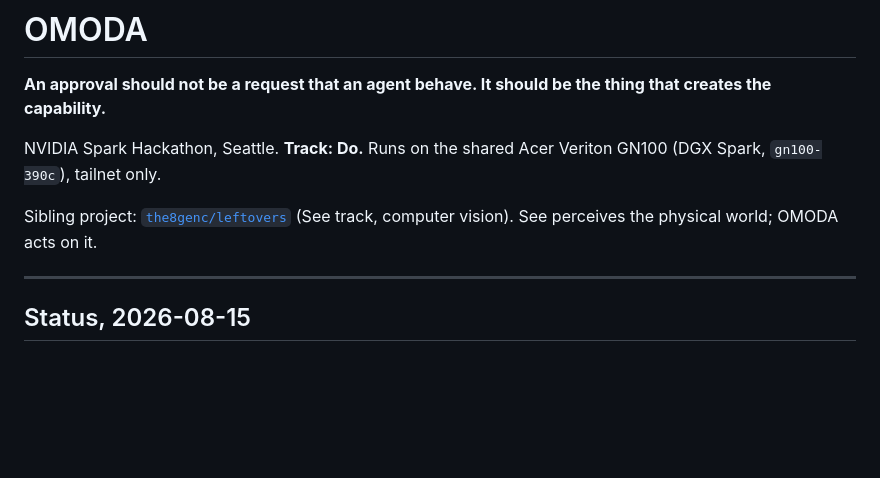
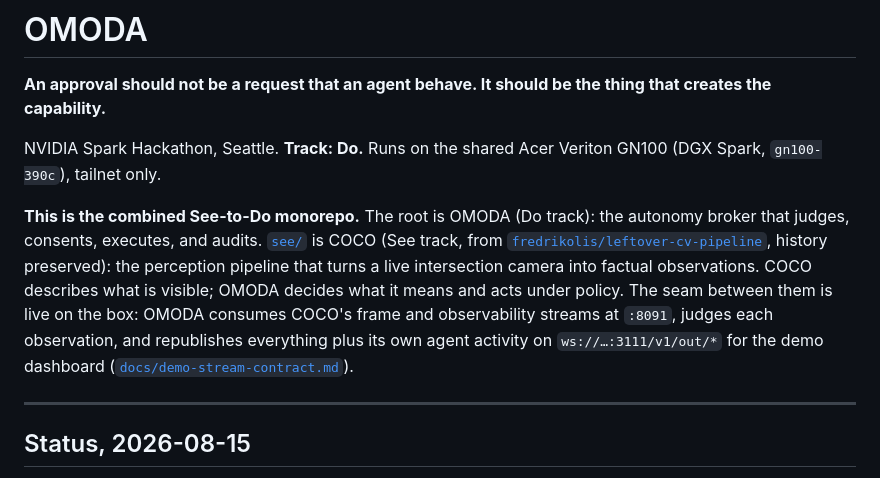
Before and after one commit to the8genc/nvidia-omoda, a Markdown page: README.md, the part around the change. GitHub-like rendering; blank space fills up the shorter version.

Commit message:
README: the monorepo map, ten seconds to understand the combined product
Root = OMODA (Do), see/ = COCO (See, history preserved), and the live seam
between them named with its endpoints.

Co-Authored-By: Claude Opus 5 (1M context) <noreply@anthropic.com>
Claude-Session: https://claude.ai/code/session_01SGzzydCPj2mTZSfegTquBK

```diff
--- a/README.md
+++ b/README.md
@@ -4,7 +4,16 @@
 
 NVIDIA Spark Hackathon, Seattle. **Track: Do.** Runs on the shared Acer Veriton GN100 (DGX Spark, `gn100-390c`), tailnet only.
 
-Sibling project: [`the8genc/leftovers`](https://github.com/the8genc/leftovers) (See track, computer vision). See perceives the physical world; OMODA acts on it.
+**This is the combined See-to-Do monorepo.** The root is OMODA (Do track): the
+autonomy broker that judges, consents, executes, and audits. [`see/`](see/) is
+COCO (See track, from [`fredrikolis/leftover-cv-pipeline`](https://github.com/fredrikolis/leftover-cv-pipeline),
+history preserved): the perception pipeline that turns a live intersection
+camera into factual observations. COCO describes what is visible; OMODA decides
+what it means and acts under policy. The seam between them is live on the box:
+OMODA consumes COCO's frame and observability streams at `:8091`, judges each
+observation, and republishes everything plus its own agent activity on
+`ws://…:3111/v1/out/*` for the demo dashboard
+([`docs/demo-stream-contract.md`](docs/demo-stream-contract.md)).
 
 ---
 
```
